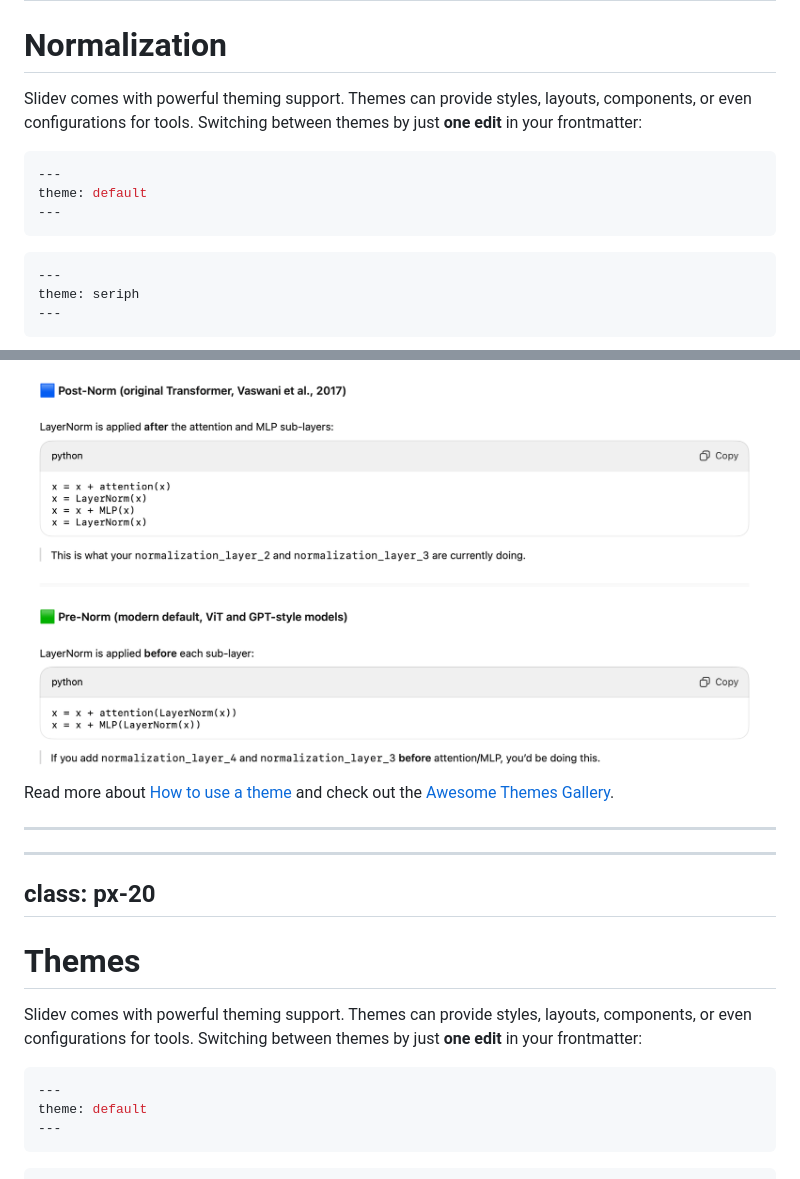
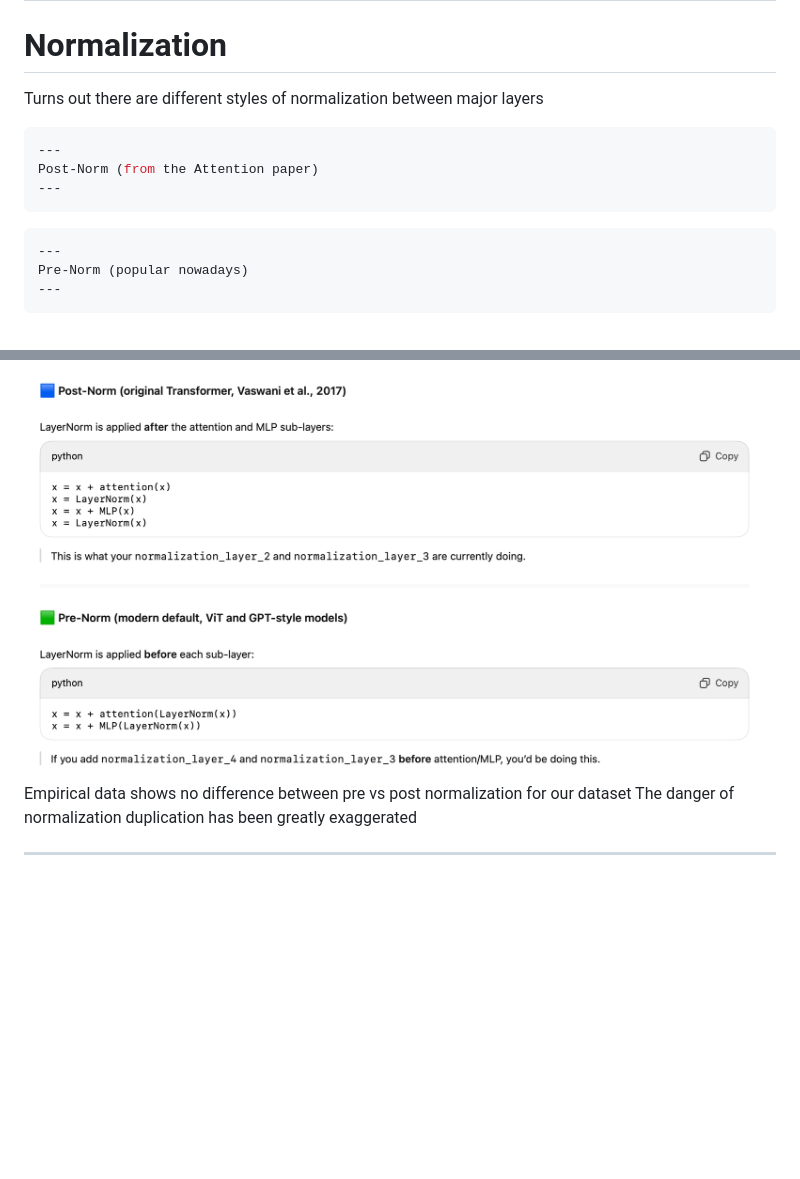
Before and after one commit to tyronen/hh-mnist, a Markdown page: slides/slides.md, 2 parts joined by grey strips. Drawn GitHub-style; blank space fills up the shorter version.

Commit message:
[Slide] Finish Normalization Slide

````diff
--- a/slides/slides.md
+++ b/slides/slides.md
@@ -308,19 +308,19 @@ class: px-20
 
 # Normalization
 
-Slidev comes with powerful theming support. Themes can provide styles, layouts, components, or even configurations for tools. Switching between themes by just **one edit** in your frontmatter:
+Turns out there are different styles of normalization between major layers
 
 <div grid="~ cols-2 gap-2" m="t-2">
 
 ```yaml
 ---
-theme: default
+Post-Norm (from the Attention paper)
 ---
 ```
 
 ```yaml
 ---
-theme: seriph
+Pre-Norm (popular nowadays)
 ---
 ```
 
@@ -330,25 +330,6 @@ theme: seriph
 
 </div>
 
-Read more about [How to use a theme](https://sli.dev/guide/theme-addon#use-theme) and
-check out the [Awesome Themes Gallery](https://sli.dev/resources/theme-gallery).
+Empirical data shows no difference between pre vs post normalization for our dataset
+The danger of normalization duplication has been greatly exaggerated
 
----
-
-
----
-class: px-20
----
-
-# Themes
-
-Slidev comes with powerful theming support. Themes can provide styles, layouts, components, or even configurations for tools. Switching between themes by just **one edit** in your frontmatter:
-
-<div grid="~ cols-2 gap-2" m="t-2">
-
-```yaml
----
-theme: default
----
-```
-
````
Also changed, not shown: other parts of slides/slides.md (+0 -14 lines).
